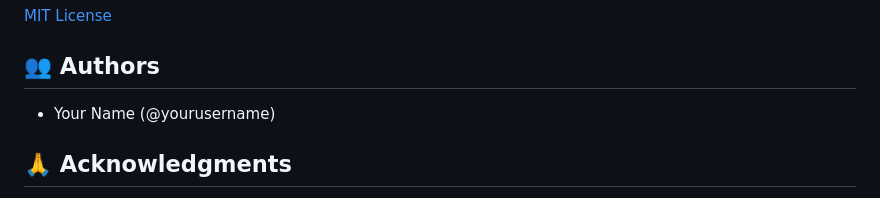
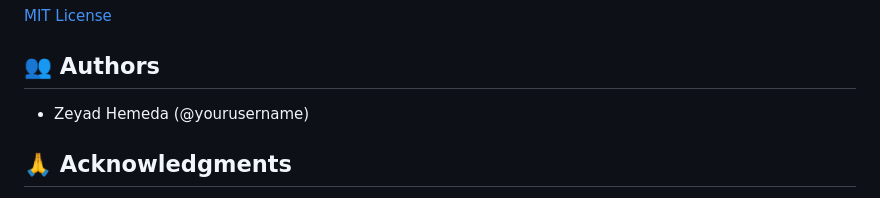
Before and after one commit to T1t4n25/ResumeAI-API, a Markdown page: readme.md, the part around the change printed below. Rendered like a GitHub page.

Commit message:
added author name

```diff
--- a/readme.md
+++ b/readme.md
@@ -158,7 +178,7 @@ t1t4n25-generate-cover-letter-fast-api/
 
 ## 👥 Authors
 
-- Your Name (@yourusername)
+- Zeyad Hemeda (@yourusername)
 
 ## 🙏 Acknowledgments
 
```
Also changed, not shown: other parts of readme.md (+20 -0 lines).
